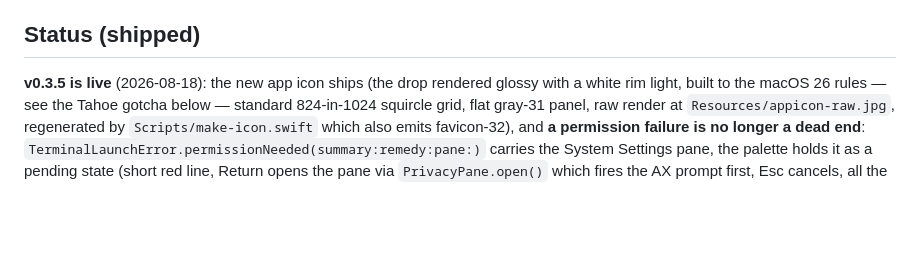
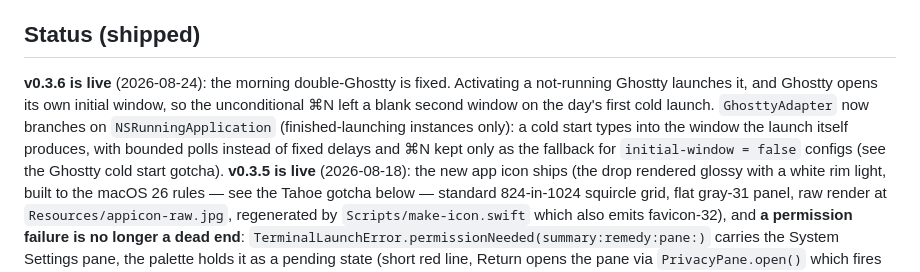
Before and after one commit to sorkila/tintpad, a Markdown page: CLAUDE.md, the part around the change. Drawn GitHub-style; blank space fills up the shorter version.

Commit message:
docs: record 0.3.6 in the status
Co-Authored-By: Claude Fable 5 <noreply@anthropic.com>

```diff
--- a/CLAUDE.md
+++ b/CLAUDE.md
@@ -10,6 +10,13 @@ Hands off to *your* terminal, it isn't one. Accessory app (`LSUIElement`), local
 no accounts. **Free & open source (MIT) + optional Supporter tip.**
 
 ## Status (shipped)
+**v0.3.6 is live** (2026-08-24): the morning double-Ghostty is fixed. Activating a
+not-running Ghostty launches it, and Ghostty opens its own initial window, so the
+unconditional ⌘N left a blank second window on the day's first cold launch.
+`GhosttyAdapter` now branches on `NSRunningApplication` (finished-launching
+instances only): a cold start types into the window the launch itself produces,
+with bounded polls instead of fixed delays and ⌘N kept only as the fallback for
+`initial-window = false` configs (see the Ghostty cold start gotcha).
 **v0.3.5 is live** (2026-08-18): the new app icon ships (the drop rendered glossy
 with a white rim light, built to the macOS 26 rules — see the Tahoe gotcha below —
 standard 824-in-1024 squircle grid, flat gray-31 panel, raw render at
```
